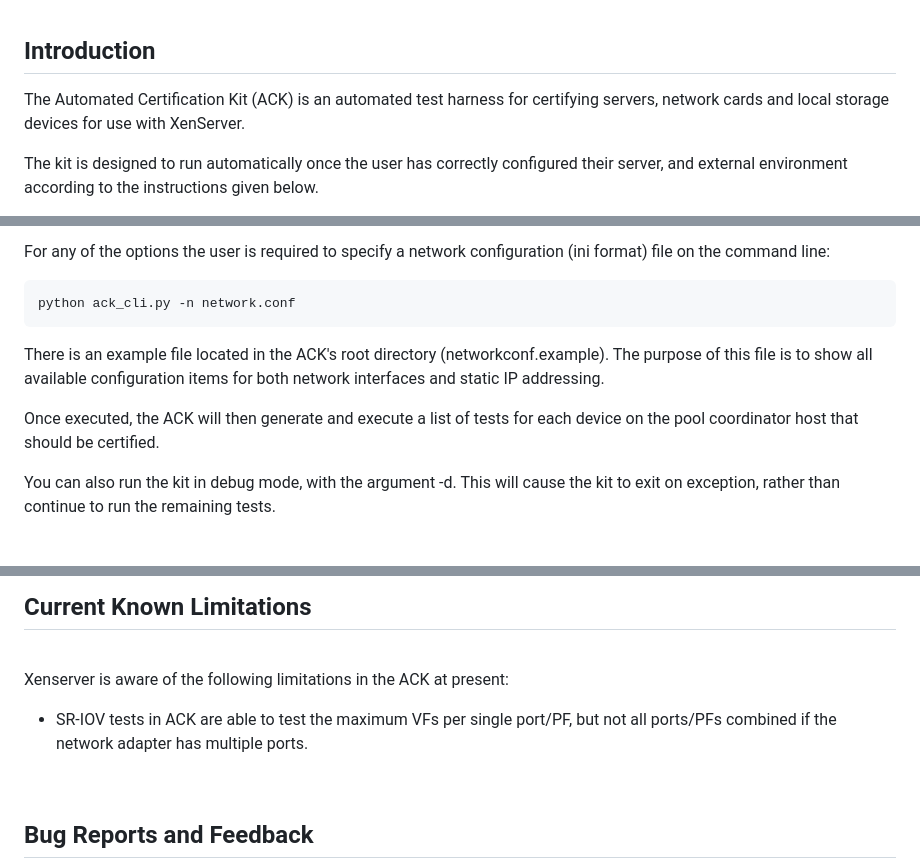
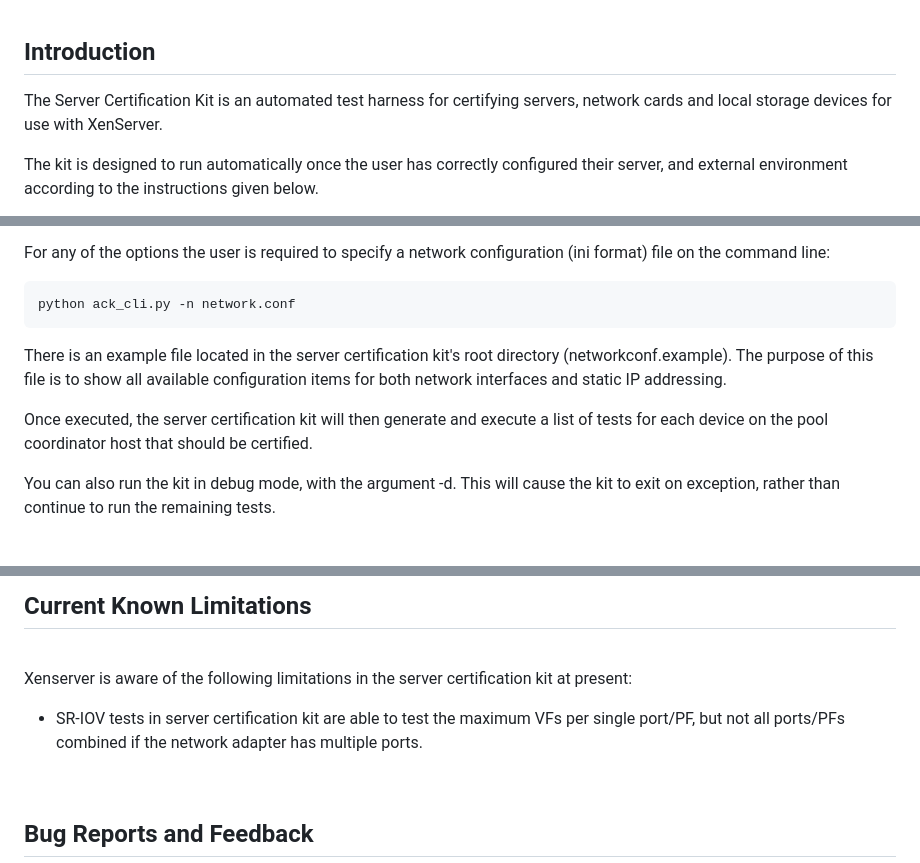
Before and after one commit to xenserver/auto-cert-kit, a Markdown page: docs/xenserver-automated-certification-kit-guide.md, 3 parts joined by grey strips. Rendered like a GitHub page.

```diff
--- a/docs/xenserver-automated-certification-kit-guide.md
+++ b/docs/xenserver-automated-certification-kit-guide.md
@@ -34,7 +36,7 @@ V1.3.16 Edition
 
 ## Introduction
 
-The Automated Certification Kit (ACK) is an automated test harness for certifying servers, network cards and local storage devices for use with XenServer.
+The Server Certification Kit is an automated test harness for certifying servers, network cards and local storage devices for use with XenServer.
 
 The kit is designed to run automatically once the user has correctly configured their server, and external environment according to the instructions given below.
 
@@ -212,9 +214,9 @@ For any of the options the user is required to specify a network configuration (
 
     python ack_cli.py -n network.conf
 
-There is an example file located in the ACK's root directory (networkconf.example). The purpose of this file is to show all available configuration items for both network interfaces and static IP addressing.
+There is an example file located in the server certification kit's root directory (networkconf.example). The purpose of this file is to show all available configuration items for both network interfaces and static IP addressing.
 
-Once executed, the ACK will then generate and execute a list of tests for each device on the pool coordinator host that should be certified.
+Once executed, the server certification kit will then generate and execute a list of tests for each device on the pool coordinator host that should be certified.
 
 You can also run the kit in debug mode, with the argument -d. This will cause the kit to exit on exception, rather than continue to run the remaining tests.
 
@@ -487,9 +489,9 @@ However, if there is a failure such that the ack-submission package is not creat
 
 <br>
 
-Xenserver is aware of the following limitations in the ACK at present:
+Xenserver is aware of the following limitations in the server certification kit at present:
 
-- SR-IOV tests in ACK are able to test the maximum VFs per single port/PF, but not all ports/PFs combined if the network adapter has multiple ports.
+- SR-IOV tests in server certification kit are able to test the maximum VFs per single port/PF, but not all ports/PFs combined if the network adapter has multiple ports.
 
 <br>
 
```
Also changed, not shown: other parts of docs/xenserver-automated-certification-kit-guide.md (+31 -29 lines).
